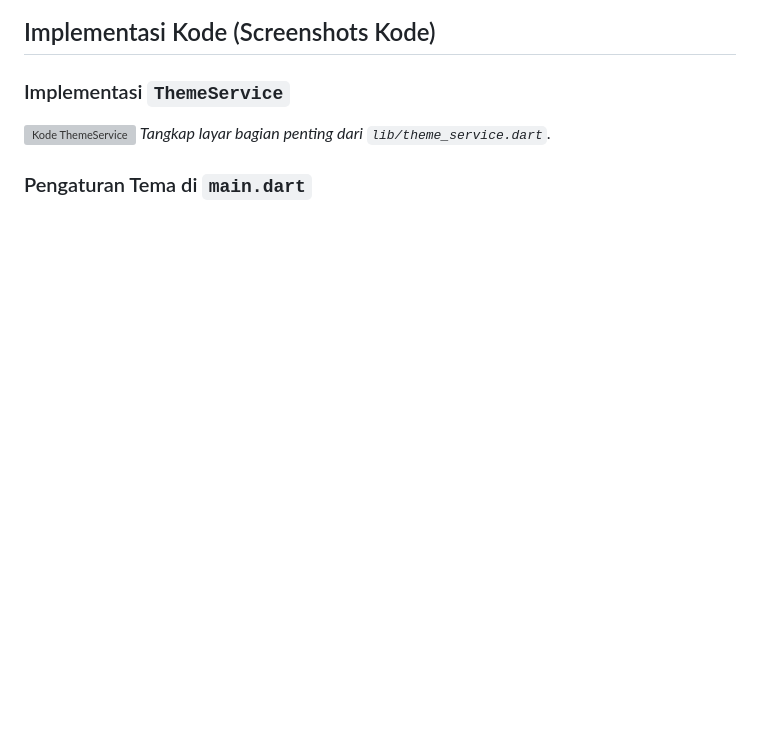
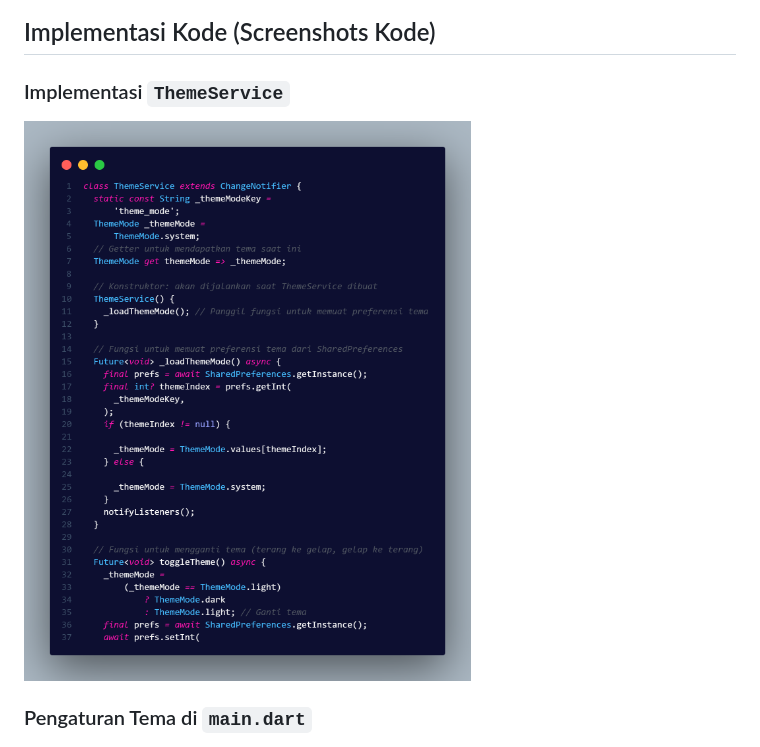
Before and after one commit to RazxSR/vokasi_application, a Markdown page: README.md, the part around the change. Rendered like a GitHub page; blank space fills up the shorter version; grey boxes are pictures that could not be loaded.

```diff
--- a/README.md
+++ b/README.md
@@ -40,8 +40,7 @@ Berikut adalah beberapa tangkapan layar dari antarmuka aplikasi ini:
 ## Implementasi Kode (Screenshots Kode)
 
 ### Implementasi `ThemeService`
-![Kode ThemeService](https://placehold.co/800x600/cccccc/333333?text=SCREENSHOT+THEME_SERVICE.DART)
-*Tangkap layar bagian penting dari `lib/theme_service.dart`.*
+![Kode ThemeService](https://raw.githubusercontent.com/RazxSR/vokasi_application/refs/heads/main/images/themeservice2.png)
 
 ### Pengaturan Tema di `main.dart`
 ![Kode Main Dart Theme Setup](https://raw.githubusercontent.com/RazxSR/vokasi_application/refs/heads/main/images/maintheme.png)
```
